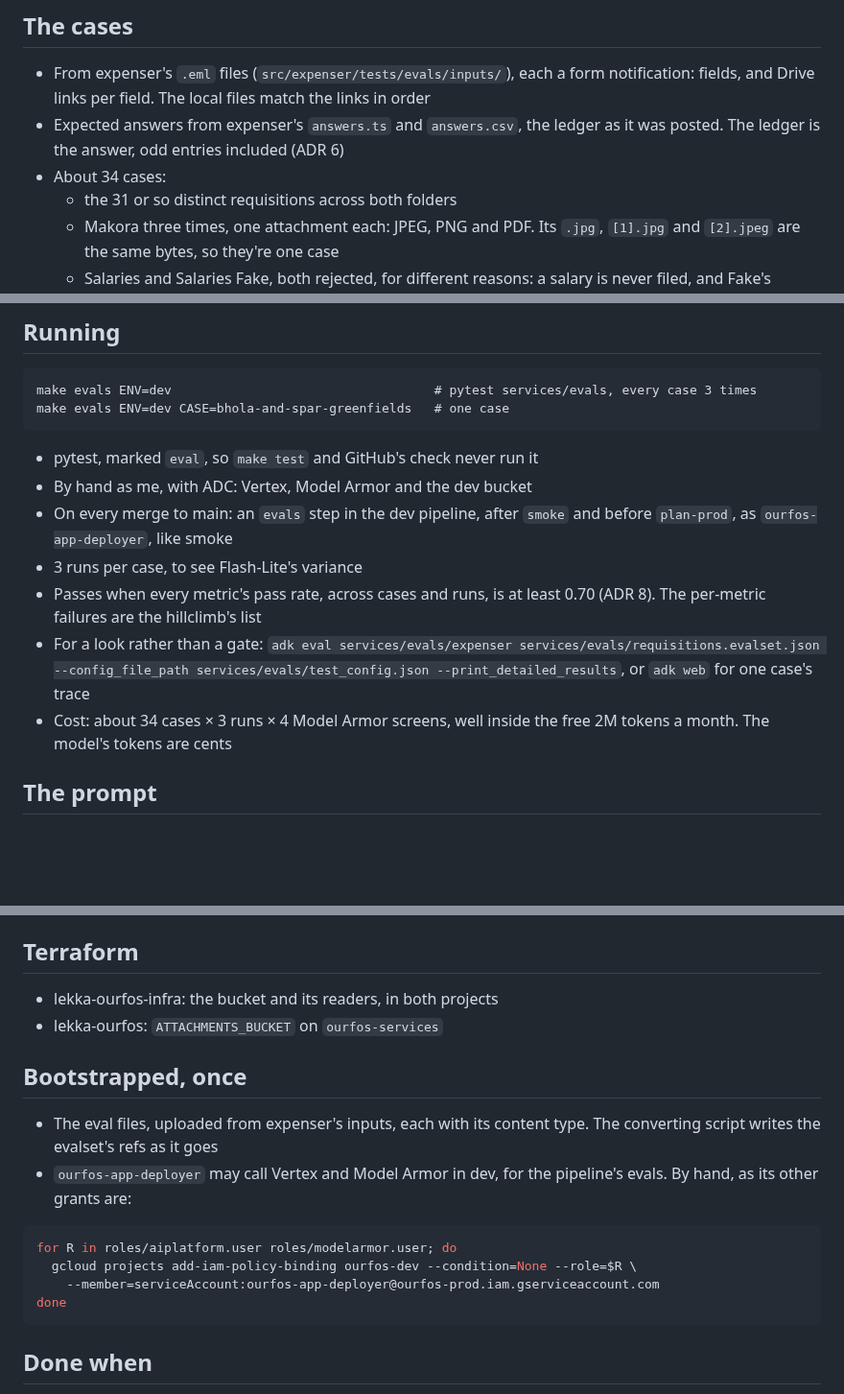
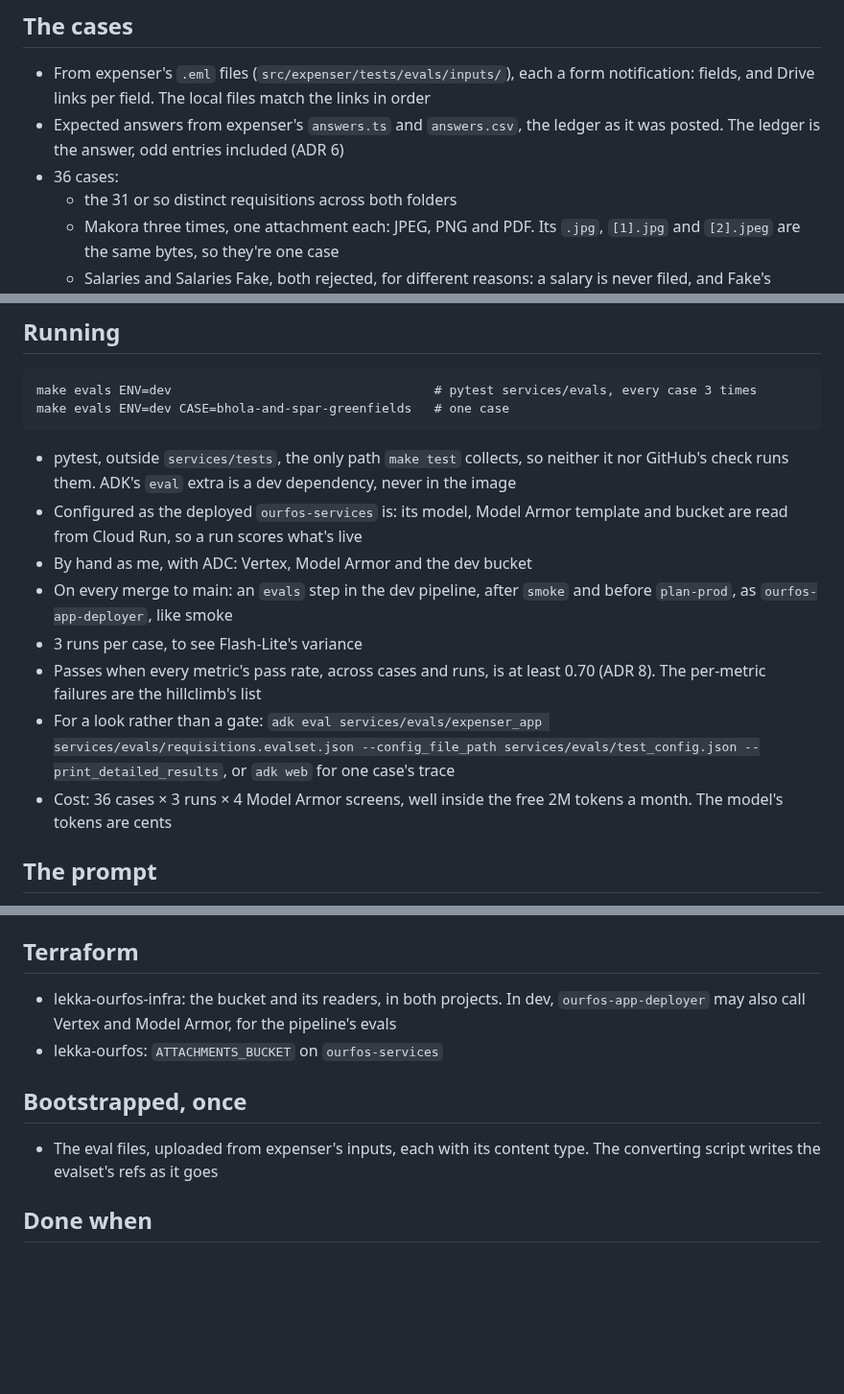
Before and after one commit to tinopetros/lekka-ourfos, a Markdown page: docs/phase7/tdd.md, 3 parts joined by grey strips. Shown at 96% size. Drawn GitHub-style; blank space fills up the shorter version.

````diff
--- a/docs/phase7/tdd.md
+++ b/docs/phase7/tdd.md
@@ -52,7 +52,7 @@ form ─▶ trigger ─▶ workflow ─▶ classify ─▶ fetch(ref) ─┬─
 
 - From expenser's `.eml` files (`src/expenser/tests/evals/inputs/`), each a form notification: fields, and Drive links per field. The local files match the links in order
 - Expected answers from expenser's `answers.ts` and `answers.csv`, the ledger as it was posted. The ledger is the answer, odd entries included (ADR 6)
-- About 34 cases:
+- 36 cases:
   - the 31 or so distinct requisitions across both folders
   - Makora three times, one attachment each: JPEG, PNG and PDF. Its `.jpg`, `[1].jpg` and `[2].jpeg` are the same bytes, so they're one case
   - Salaries and Salaries Fake, both rejected, for different reasons: a salary is never filed, and Fake's attachment is Mr saruchera's consultancy requisition, not a payroll
@@ -127,13 +127,14 @@ make evals ENV=dev                                   # pytest services/evals, ev
 make evals ENV=dev CASE=bhola-and-spar-greenfields   # one case
 ```
 
-- pytest, marked `eval`, so `make test` and GitHub's check never run it
+- pytest, outside `services/tests`, the only path `make test` collects, so neither it nor GitHub's check runs them. ADK's `eval` extra is a dev dependency, never in the image
+- Configured as the deployed `ourfos-services` is: its model, Model Armor template and bucket are read from Cloud Run, so a run scores what's live
 - By hand as me, with ADC: Vertex, Model Armor and the dev bucket
 - On every merge to main: an `evals` step in the dev pipeline, after `smoke` and before `plan-prod`, as `ourfos-app-deployer`, like smoke
 - 3 runs per case, to see Flash-Lite's variance
 - Passes when every metric's pass rate, across cases and runs, is at least 0.70 (ADR 8). The per-metric failures are the hillclimb's list
-- For a look rather than a gate: `adk eval services/evals/expenser services/evals/requisitions.evalset.json --config_file_path services/evals/test_config.json --print_detailed_results`, or `adk web` for one case's trace
-- Cost: about 34 cases × 3 runs × 4 Model Armor screens, well inside the free 2M tokens a month. The model's tokens are cents
+- For a look rather than a gate: `adk eval services/evals/expenser_app services/evals/requisitions.evalset.json --config_file_path services/evals/test_config.json --print_detailed_results`, or `adk web` for one case's trace
+- Cost: 36 cases × 3 runs × 4 Model Armor screens, well inside the free 2M tokens a month. The model's tokens are cents
 
 ## The prompt
 
@@ -149,20 +150,12 @@ make evals ENV=dev CASE=bhola-and-spar-greenfields   # one case
 
 ## Terraform
 
-- lekka-ourfos-infra: the bucket and its readers, in both projects
+- lekka-ourfos-infra: the bucket and its readers, in both projects. In dev, `ourfos-app-deployer` may also call Vertex and Model Armor, for the pipeline's evals
 - lekka-ourfos: `ATTACHMENTS_BUCKET` on `ourfos-services`
 
 ## Bootstrapped, once
 
 - The eval files, uploaded from expenser's inputs, each with its content type. The converting script writes the evalset's refs as it goes
-- `ourfos-app-deployer` may call Vertex and Model Armor in dev, for the pipeline's evals. By hand, as its other grants are:
-
-```bash
-for R in roles/aiplatform.user roles/modelarmor.user; do
-  gcloud projects add-iam-policy-binding ourfos-dev --condition=None --role=$R \
-    --member=serviceAccount:ourfos-app-deployer@ourfos-prod.iam.gserviceaccount.com
-done
-```
 
 ## Done when
 
````
Also changed, not shown: other parts of docs/phase7/tdd.md (+1 -1 lines), README.md (+7 -3 lines).
